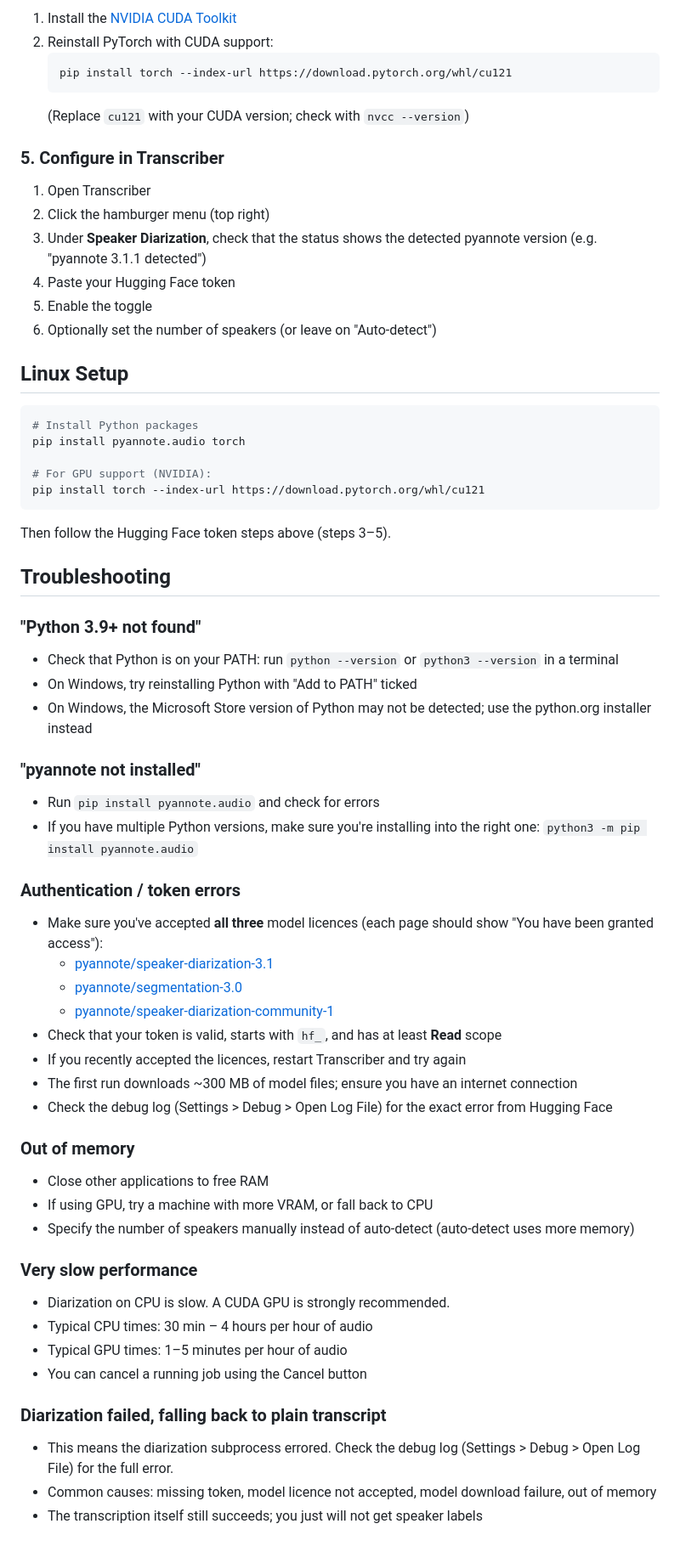
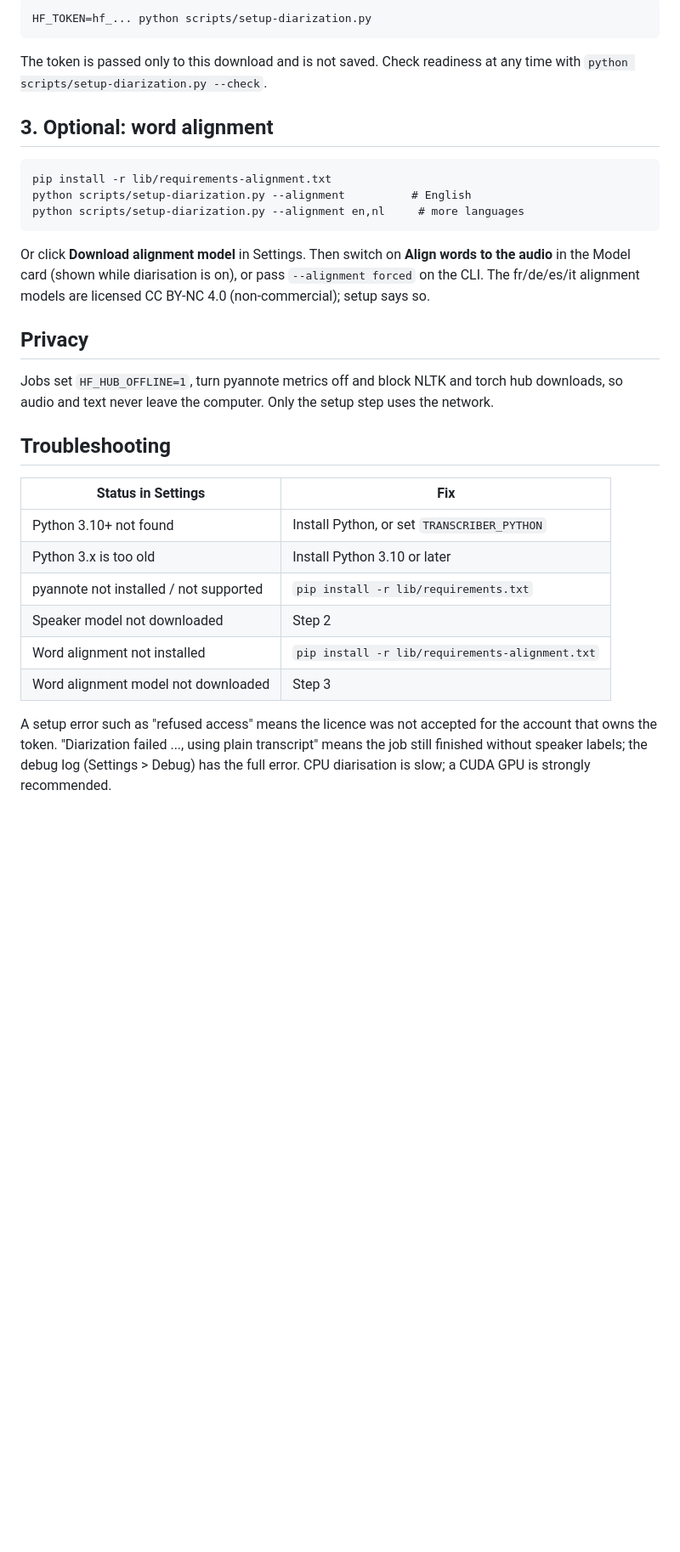
Before and after one commit to andrewjamesturner0/transcriber, a Markdown page: docs/diarization-setup.md, the part around one of its changes. Shown at 85% size. Drawn GitHub-style; blank space fills up the shorter version.

````diff
--- a/docs/diarization-setup.md
+++ b/docs/diarization-setup.md
@@ -58,70 +47,42 @@ To enable GPU support:
-1. Install the [NVIDIA CUDA Toolkit](https://developer.nvidia.com/cuda-downloads)
-2. Reinstall PyTorch with CUDA support:
-   ```
-   pip install torch --index-url https://download.pytorch.org/whl/cu121
-   ```
-   (Replace `cu121` with your CUDA version; check with `nvcc --version`)
-
-### 5. Configure in Transcriber
-
-1. Open Transcriber
-2. Click the hamburger menu (top right)
-3. Under **Speaker Diarization**, check that the status shows the detected pyannote version (e.g. "pyannote 3.1.1 detected")
-4. Paste your Hugging Face token
-5. Enable the toggle
-6. Optionally set the number of speakers (or leave on "Auto-detect")
-
-## Linux Setup
-
-```bash
-# Install Python packages
-pip install pyannote.audio torch
-
-# For GPU support (NVIDIA):
-pip install torch --index-url https://download.pytorch.org/whl/cu121
+```
+HF_TOKEN=hf_... python scripts/setup-diarization.py
 ```
 
-Then follow the Hugging Face token steps above (steps 3–5).
+The token is passed only to this download and is not saved. Check
+readiness at any time with `python scripts/setup-diarization.py --check`.
+
+## 3. Optional: word alignment
+
+```
+pip install -r lib/requirements-alignment.txt
+python scripts/setup-diarization.py --alignment          # English
+python scripts/setup-diarization.py --alignment en,nl     # more languages
+```
+
+Or click **Download alignment model** in Settings. Then switch on **Align
+words to the audio** in the Model card (shown while diarisation is on), or
+pass `--alignment forced` on the CLI. The fr/de/es/it alignment models are
+licensed CC BY-NC 4.0 (non-commercial); setup says so.
+
+## Privacy
+
+Jobs set `HF_HUB_OFFLINE=1`, turn pyannote metrics off and block NLTK and
+torch hub downloads, so audio and text never leave the computer. Only the
+setup step uses the network.
 
 ## Troubleshooting
 
-### "Python 3.9+ not found"
+| Status in Settings | Fix |
+| --- | --- |
+| Python 3.10+ not found | Install Python, or set `TRANSCRIBER_PYTHON` |
+| Python 3.x is too old | Install Python 3.10 or later |
+| pyannote not installed / not supported | `pip install -r lib/requirements.txt` |
+| Speaker model not downloaded | Step 2 |
+| Word alignment not installed | `pip install -r lib/requirements-alignment.txt` |
+| Word alignment model not downloaded | Step 3 |
 
-- Check that Python is on your PATH: run `python --version` or `python3 --version` in a terminal
-- On Windows, try reinstalling Python with "Add to PATH" ticked
-- On Windows, the Microsoft Store version of Python may not be detected; use the python.org installer instead
-
-### "pyannote not installed"
-
-- Run `pip install pyannote.audio` and check for errors
-- If you have multiple Python versions, make sure you're installing into the right one: `python3 -m pip install pyannote.audio`
-
-### Authentication / token errors
-
-- Make sure you've accepted **all three** model licences (each page should show "You have been granted access"):
-  - [pyannote/speaker-diarization-3.1](https://huggingface.co/pyannote/speaker-diarization-3.1)
-  - [pyannote/segmentation-3.0](https://huggingface.co/pyannote/segmentation-3.0)
-  - [pyannote/speaker-diarization-community-1](https://huggingface.co/pyannote/speaker-diarization-community-1)
-- Check that your token is valid, starts with `hf_`, and has at least **Read** scope
-- If you recently accepted the licences, restart Transcriber and try again
-- The first run downloads ~300 MB of model files; ensure you have an internet connection
-- Check the debug log (Settings > Debug > Open Log File) for the exact error from Hugging Face
-
-### Out of memory
-
-- Close other applications to free RAM
-- If using GPU, try a machine with more VRAM, or fall back to CPU
-- Specify the number of speakers manually instead of auto-detect (auto-detect uses more memory)
-
-### Very slow performance
-
-- Diarization on CPU is slow. A CUDA GPU is strongly recommended.
-- Typical CPU times: 30 min – 4 hours per hour of audio
-- Typical GPU times: 1–5 minutes per hour of audio
-- You can cancel a running job using the Cancel button
-
-### Diarization failed, falling back to plain transcript
-
-- This means the diarization subprocess errored. Check the debug log (Settings > Debug > Open Log File) for the full error.
-- Common causes: missing token, model licence not accepted, model download failure, out of memory
-- The transcription itself still succeeds; you just will not get speaker labels
+A setup error such as "refused access" means the licence was not accepted
+for the account that owns the token. "Diarization failed ..., using plain
+transcript" means the job still finished without speaker labels; the debug
+log (Settings > Debug) has the full error. CPU diarisation is slow; a CUDA
+GPU is strongly recommended.
````
Also changed, not shown: other parts of docs/diarization-setup.md (+26 -37 lines), docs/diarization.md (+57 -93 lines).
